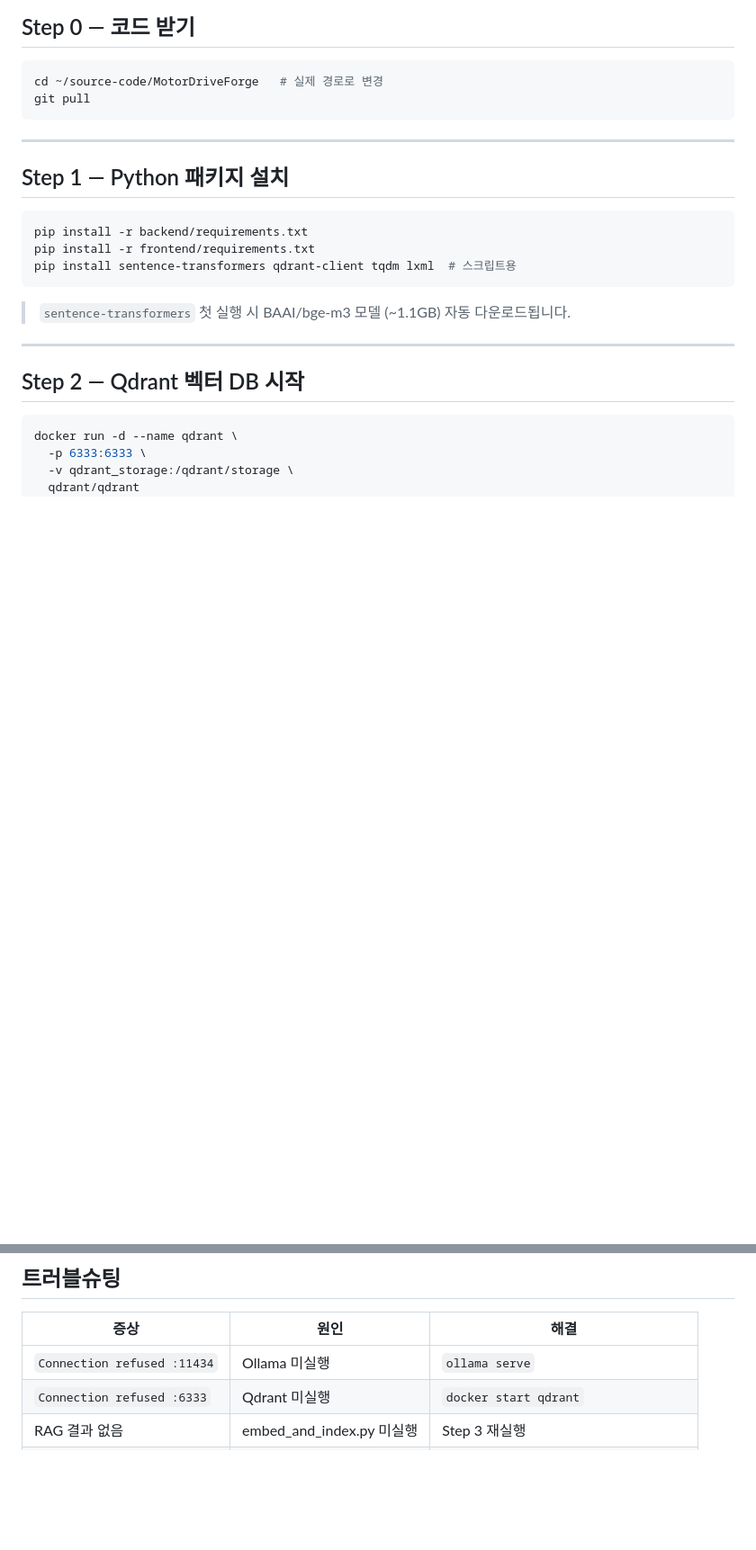
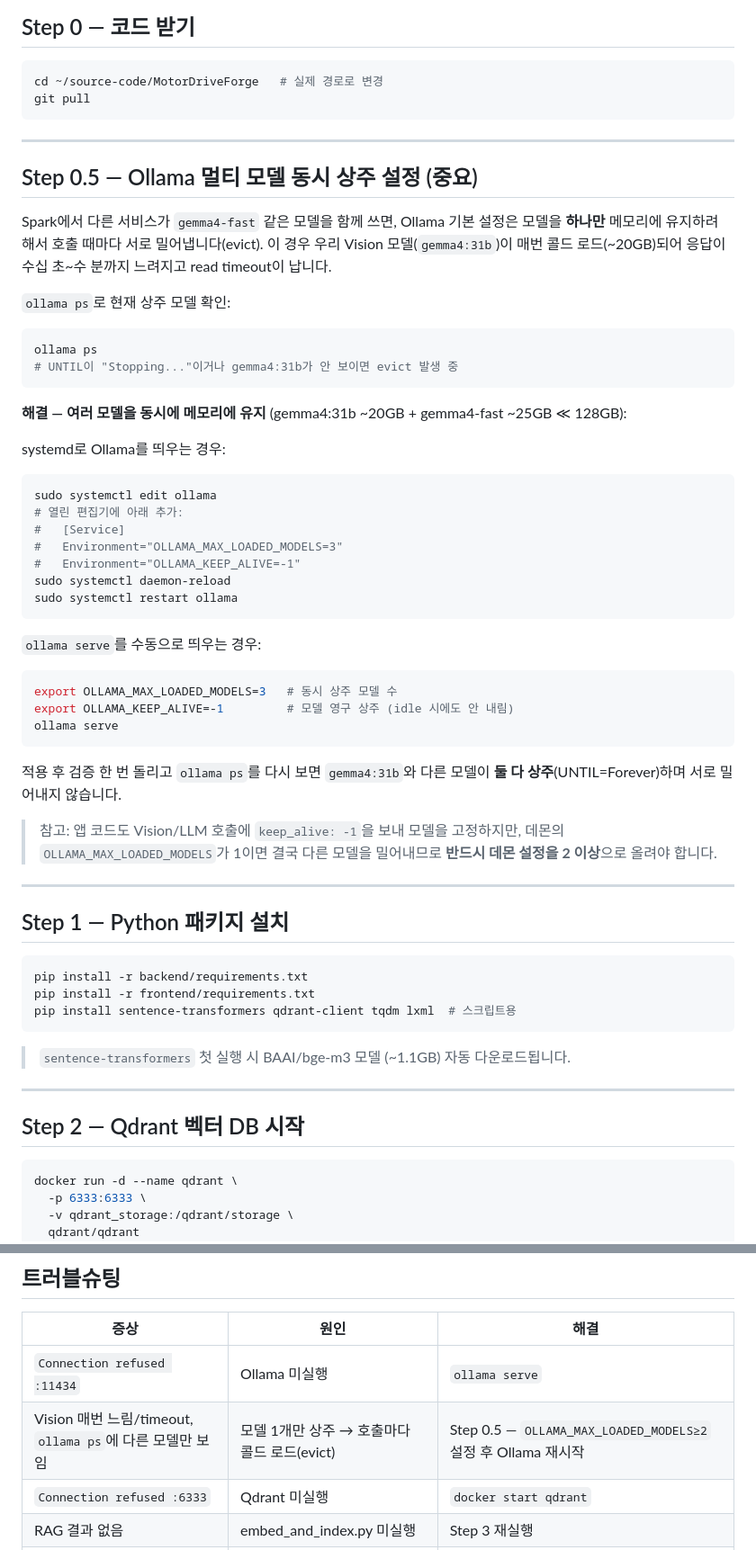
Before and after one commit to younlea/MotorDriveForge, a Markdown page: SPARK_STARTUP.md, 2 parts joined by grey strips. Shown at 90% size. GitHub-like rendering; blank space fills up the shorter version.

Commit message:
docs: Document Ollama multi-model co-residency for Spark
ollama ps on Spark showed only gemma4-fast loaded (Stopping...), evicting
our gemma4:31b — another service shares the Ollama daemon and the default
single-model limit makes them thrash, causing Vision cold-load timeouts.

Add Step 0.5 with OLLAMA_MAX_LOADED_MODELS>=2 + OLLAMA_KEEP_ALIVE=-1 setup
(systemd override and ollama serve variants) and a troubleshooting row.

Co-Authored-By: Claude Opus 4.8 <noreply@anthropic.com>

````diff
--- a/SPARK_STARTUP.md
+++ b/SPARK_STARTUP.md
@@ -24,6 +24,51 @@ python3 --version
 cd ~/source-code/MotorDriveForge   # 실제 경로로 변경
 git pull
 ```
+
+---
+
+## Step 0.5 — Ollama 멀티 모델 동시 상주 설정 (중요)
+
+Spark에서 다른 서비스가 `gemma4-fast` 같은 모델을 함께 쓰면, Ollama 기본 설정은
+모델을 **하나만** 메모리에 유지하려 해서 호출 때마다 서로 밀어냅니다(evict).
+이 경우 우리 Vision 모델(`gemma4:31b`)이 매번 콜드 로드(~20GB)되어 응답이
+수십 초~수 분까지 느려지고 read timeout이 납니다.
+
+`ollama ps`로 현재 상주 모델 확인:
+
+```bash
+ollama ps
+# UNTIL이 "Stopping..."이거나 gemma4:31b가 안 보이면 evict 발생 중
+```
+
+**해결 — 여러 모델을 동시에 메모리에 유지** (gemma4:31b ~20GB + gemma4-fast ~25GB ≪ 128GB):
+
+systemd로 Ollama를 띄우는 경우:
+
+```bash
+sudo systemctl edit ollama
+# 열린 편집기에 아래 추가:
+#   [Service]
+#   Environment="OLLAMA_MAX_LOADED_MODELS=3"
+#   Environment="OLLAMA_KEEP_ALIVE=-1"
+sudo systemctl daemon-reload
+sudo systemctl restart ollama
+```
+
+`ollama serve`를 수동으로 띄우는 경우:
+
+```bash
+export OLLAMA_MAX_LOADED_MODELS=3   # 동시 상주 모델 수
+export OLLAMA_KEEP_ALIVE=-1         # 모델 영구 상주 (idle 시에도 안 내림)
+ollama serve
+```
+
+적용 후 검증 한 번 돌리고 `ollama ps`를 다시 보면 `gemma4:31b`와 다른 모델이
+**둘 다 상주**(UNTIL=Forever)하며 서로 밀어내지 않습니다.
+
+> 참고: 앱 코드도 Vision/LLM 호출에 `keep_alive: -1`을 보내 모델을 고정하지만,
+> 데몬의 `OLLAMA_MAX_LOADED_MODELS`가 1이면 결국 다른 모델을 밀어내므로
+> **반드시 데몬 설정을 2 이상**으로 올려야 합니다.
 
 ---
 
@@ -174,6 +219,7 @@ streamlit run frontend/app.py --server.port 8501 --server.address 0.0.0.0
 | 증상 | 원인 | 해결 |
 |---|---|---|
 | `Connection refused :11434` | Ollama 미실행 | `ollama serve` |
+| Vision 매번 느림/timeout, `ollama ps`에 다른 모델만 보임 | 모델 1개만 상주 → 호출마다 콜드 로드(evict) | Step 0.5 — `OLLAMA_MAX_LOADED_MODELS≥2` 설정 후 Ollama 재시작 |
 | `Connection refused :6333` | Qdrant 미실행 | `docker start qdrant` |
 | RAG 결과 없음 | embed_and_index.py 미실행 | Step 3 재실행 |
 | `gemma4:31b not found` | 모델 미로드 | `ollama pull gemma4:31b` |
````
